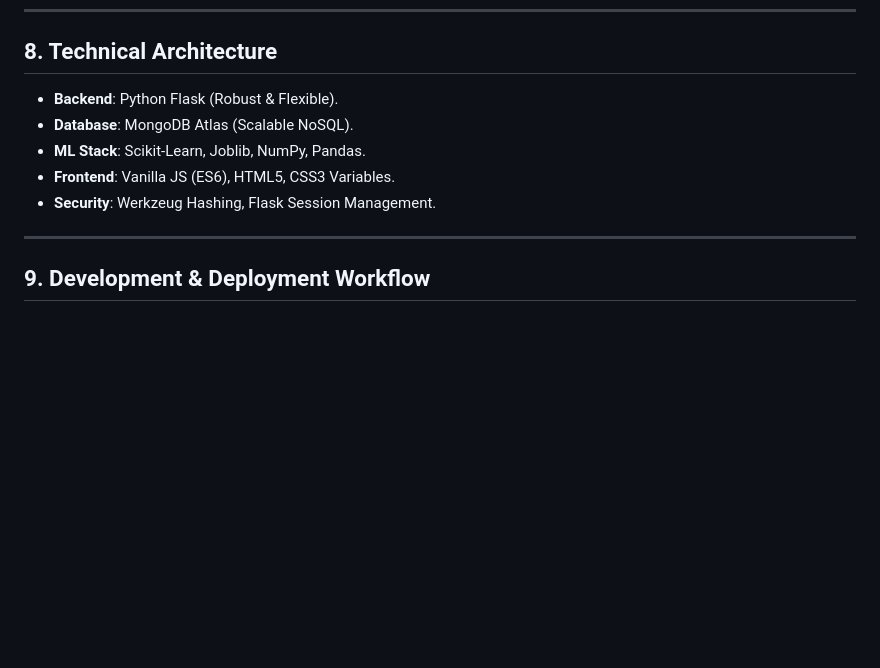
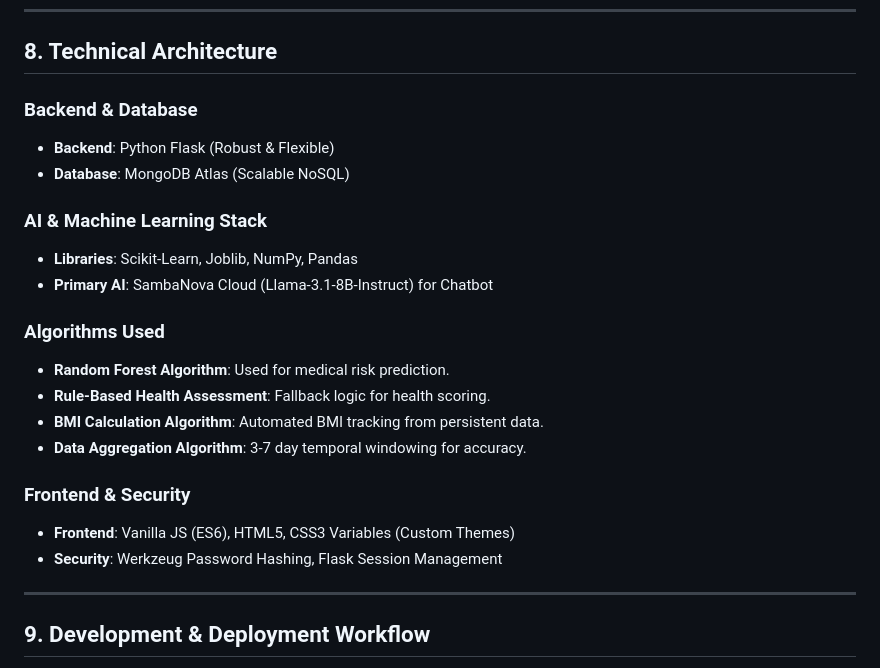
Before and after one commit to aswiiz/hhub_new, a Markdown page: presentation_slides.md, the part around the change. Drawn GitHub-style; blank space fills up the shorter version.

Commit message:
Update Technical Architecture slide with specific algorithms and categories

```diff
--- a/presentation_slides.md
+++ b/presentation_slides.md
@@ -65,11 +65,23 @@
 ---
 
 ## 8. Technical Architecture
-*   **Backend**: Python Flask (Robust & Flexible).
-*   **Database**: MongoDB Atlas (Scalable NoSQL).
-*   **ML Stack**: Scikit-Learn, Joblib, NumPy, Pandas.
-*   **Frontend**: Vanilla JS (ES6), HTML5, CSS3 Variables.
-*   **Security**: Werkzeug Hashing, Flask Session Management.
+### Backend & Database
+*   **Backend**: Python Flask (Robust & Flexible)
+*   **Database**: MongoDB Atlas (Scalable NoSQL)
+
+### AI & Machine Learning Stack
+*   **Libraries**: Scikit-Learn, Joblib, NumPy, Pandas
+*   **Primary AI**: SambaNova Cloud (Llama-3.1-8B-Instruct) for Chatbot
+
+### Algorithms Used
+*   **Random Forest Algorithm**: Used for medical risk prediction.
+*   **Rule-Based Health Assessment**: Fallback logic for health scoring.
+*   **BMI Calculation Algorithm**: Automated BMI tracking from persistent data.
+*   **Data Aggregation Algorithm**: 3-7 day temporal windowing for accuracy.
+
+### Frontend & Security
+*   **Frontend**: Vanilla JS (ES6), HTML5, CSS3 Variables (Custom Themes)
+*   **Security**: Werkzeug Password Hashing, Flask Session Management
 
 ---
 
```
